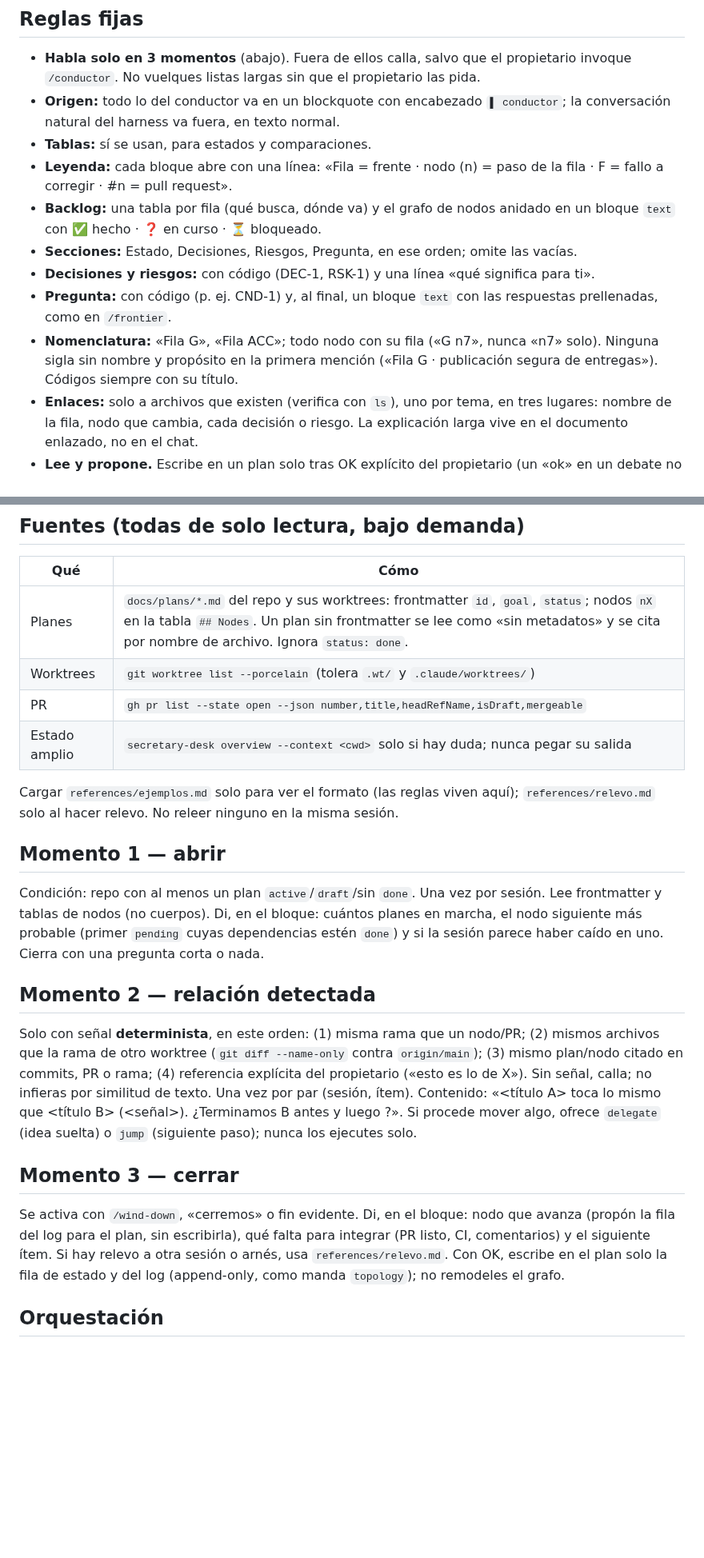
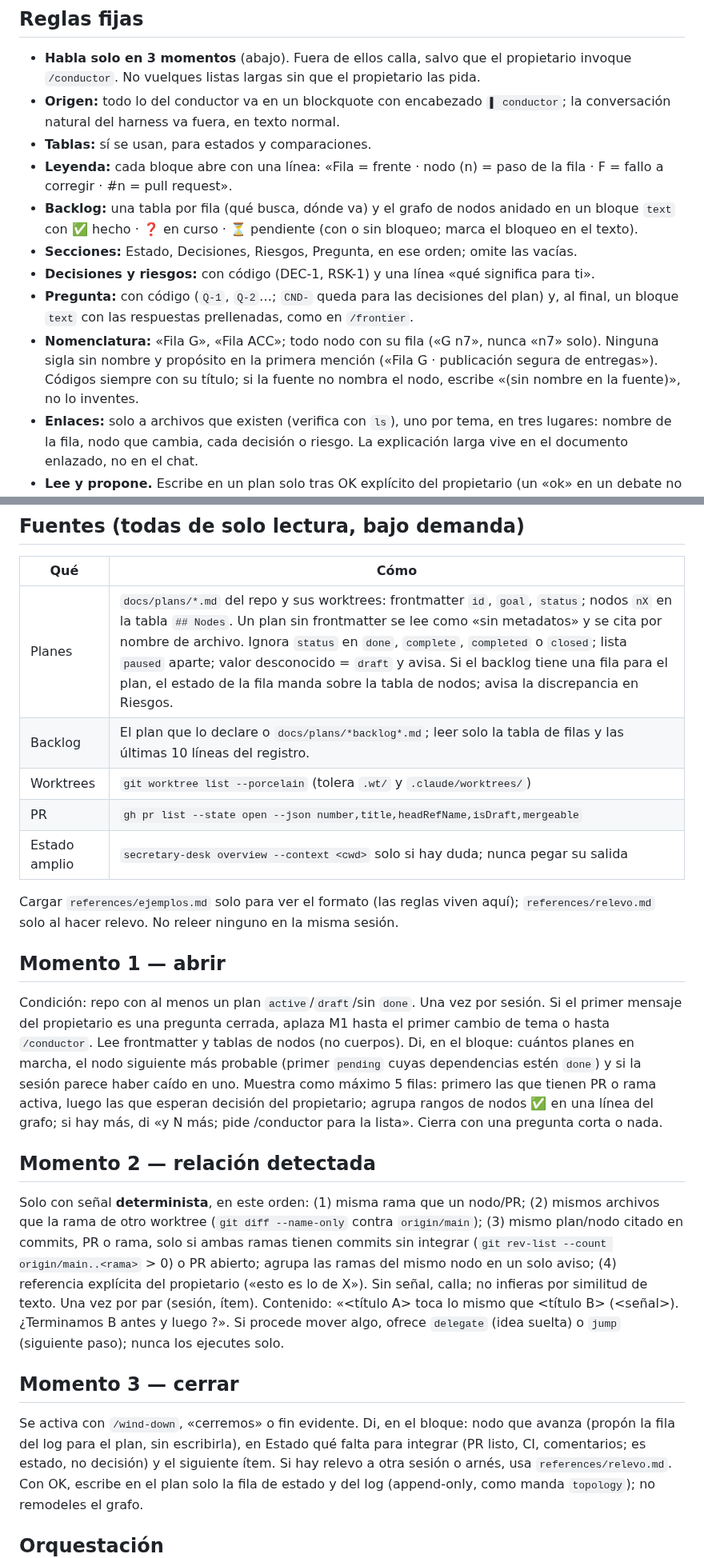
Before and after one commit to alvaroemur/secretary-core, a Markdown page: skills/conductor/SKILL.md, 2 parts joined by grey strips. Shown at 80% size. Drawn GitHub-style; blank space fills up the shorter version.

Commit message:
docs(conductor): aplica D1-D12 del informe de prueba (doc2struct#337)
Co-Authored-By: Claude Sonnet 5.5 <noreply@anthropic.com>

```diff
--- a/skills/conductor/SKILL.md
+++ b/skills/conductor/SKILL.md
@@ -24,13 +24,13 @@ comportamiento. No construye estado, HTML ni chat.
 - **Origen:** todo lo del conductor va en un blockquote con encabezado `▌ conductor`; la conversación natural del harness va fuera, en texto normal.
 - **Tablas:** sí se usan, para estados y comparaciones.
 - **Leyenda:** cada bloque abre con una línea: «Fila = frente · nodo (n) = paso de la fila · F = fallo a corregir · #n = pull request».
-- **Backlog:** una tabla por fila (qué busca, dónde va) y el grafo de nodos anidado en un bloque `text` con ✅ hecho · ❓ en curso · ⏳ bloqueado.
+- **Backlog:** una tabla por fila (qué busca, dónde va) y el grafo de nodos anidado en un bloque `text` con ✅ hecho · ❓ en curso · ⏳ pendiente (con o sin bloqueo; marca el bloqueo en el texto).
 - **Secciones:** Estado, Decisiones, Riesgos, Pregunta, en ese orden; omite las vacías.
 - **Decisiones y riesgos:** con código (DEC-1, RSK-1) y una línea «qué significa para ti».
-- **Pregunta:** con código (p. ej. CND-1) y, al final, un bloque `text` con las respuestas prellenadas, como en `/frontier`.
+- **Pregunta:** con código (`Q-1`, `Q-2`…; `CND-` queda para las decisiones del plan) y, al final, un bloque `text` con las respuestas prellenadas, como en `/frontier`.
 - **Nomenclatura:** «Fila G», «Fila ACC»; todo nodo con su fila («G n7», nunca «n7»
   solo). Ninguna sigla sin nombre y propósito en la primera mención («Fila G · publicación
-  segura de entregas»). Códigos siempre con su título.
+  segura de entregas»). Códigos siempre con su título; si la fuente no nombra el nodo, escribe «(sin nombre en la fuente)», no lo inventes.
 - **Enlaces:** solo a archivos que existen (verifica con `ls`), uno por tema, en tres
   lugares: nombre de la fila, nodo que cambia, cada decisión o riesgo. La explicación
   larga vive en el documento enlazado, no en el chat.
@@ -49,7 +49,8 @@ comportamiento. No construye estado, HTML ni chat.
 
 | Qué | Cómo |
 |-----|------|
-| Planes | `docs/plans/*.md` del repo y sus worktrees: frontmatter `id`, `goal`, `status`; nodos `nX` en la tabla `## Nodes`. Un plan sin frontmatter se lee como «sin metadatos» y se cita por nombre de archivo. Ignora `status: done`. |
+| Planes | `docs/plans/*.md` del repo y sus worktrees: frontmatter `id`, `goal`, `status`; nodos `nX` en la tabla `## Nodes`. Un plan sin frontmatter se lee como «sin metadatos» y se cita por nombre de archivo. Ignora `status` en `done`, `complete`, `completed` o `closed`; lista `paused` aparte; valor desconocido = `draft` y avisa. Si el backlog tiene una fila para el plan, el estado de la fila manda sobre la tabla de nodos; avisa la discrepancia en Riesgos. |
+| Backlog | El plan que lo declare o `docs/plans/*backlog*.md`; leer solo la tabla de filas y las últimas 10 líneas del registro. |
 | Worktrees | `git worktree list --porcelain` (tolera `.wt/` y `.claude/worktrees/`) |
 | PR | `gh pr list --state open --json number,title,headRefName,isDraft,mergeable` |
 | Estado amplio | `secretary-desk overview --context <cwd>` solo si hay duda; nunca pegar su salida |
@@ -59,16 +60,16 @@ solo al hacer relevo. No releer ninguno en la misma sesión.
 
 ## Momento 1 — abrir
 
-Condición: repo con al menos un plan `active`/`draft`/sin `done`. Una vez por sesión.
+Condición: repo con al menos un plan `active`/`draft`/sin `done`. Una vez por sesión. Si el primer mensaje del propietario es una pregunta cerrada, aplaza M1 hasta el primer cambio de tema o hasta `/conductor`.
 Lee frontmatter y tablas de nodos (no cuerpos). Di, en el bloque: cuántos planes en
 marcha, el nodo siguiente más probable (primer `pending` cuyas dependencias estén
-`done`) y si la sesión parece haber caído en uno. Cierra con una pregunta corta o nada.
+`done`) y si la sesión parece haber caído en uno. Muestra como máximo 5 filas: primero las que tienen PR o rama activa, luego las que esperan decisión del propietario; agrupa rangos de nodos ✅ en una línea del grafo; si hay más, di «y N más; pide /conductor para la lista». Cierra con una pregunta corta o nada.
 
 ## Momento 2 — relación detectada
 
 Solo con señal **determinista**, en este orden: (1) misma rama que un nodo/PR;
 (2) mismos archivos que la rama de otro worktree (`git diff --name-only` contra
-`origin/main`); (3) mismo plan/nodo citado en commits, PR o rama; (4) referencia
+`origin/main`); (3) mismo plan/nodo citado en commits, PR o rama, solo si ambas ramas tienen commits sin integrar (`git rev-list --count origin/main..<rama>` > 0) o PR abierto; agrupa las ramas del mismo nodo en un solo aviso; (4) referencia
 explícita del propietario («esto es lo de X»). Sin señal, calla; no infieras por
 similitud de texto. Una vez por par (sesión, ítem). Contenido: «<título A> toca lo mismo
 que <título B> (<señal>). ¿Terminamos B antes y luego <C>?». Si procede mover algo,
@@ -77,8 +78,8 @@ ofrece `delegate` (idea suelta) o `jump` (siguiente paso); nunca los ejecutes so
 ## Momento 3 — cerrar
 
 Se activa con `/wind-down`, «cerremos» o fin evidente. Di, en el bloque: nodo que
-avanza (propón la fila del log para el plan, sin escribirla), qué falta para integrar
-(PR listo, CI, comentarios) y el siguiente ítem. Si hay relevo a otra sesión o arnés,
+avanza (propón la fila del log para el plan, sin escribirla), en Estado qué falta para integrar
+(PR listo, CI, comentarios; es estado, no decisión) y el siguiente ítem. Si hay relevo a otra sesión o arnés,
 usa `references/relevo.md`. Con OK, escribe en el plan solo la fila de estado y del log
 (append-only, como manda `topology`); no remodeles el grafo.
 
```
Also changed, not shown: other parts of skills/conductor/SKILL.md (+1 -1 lines), 1 other file.
